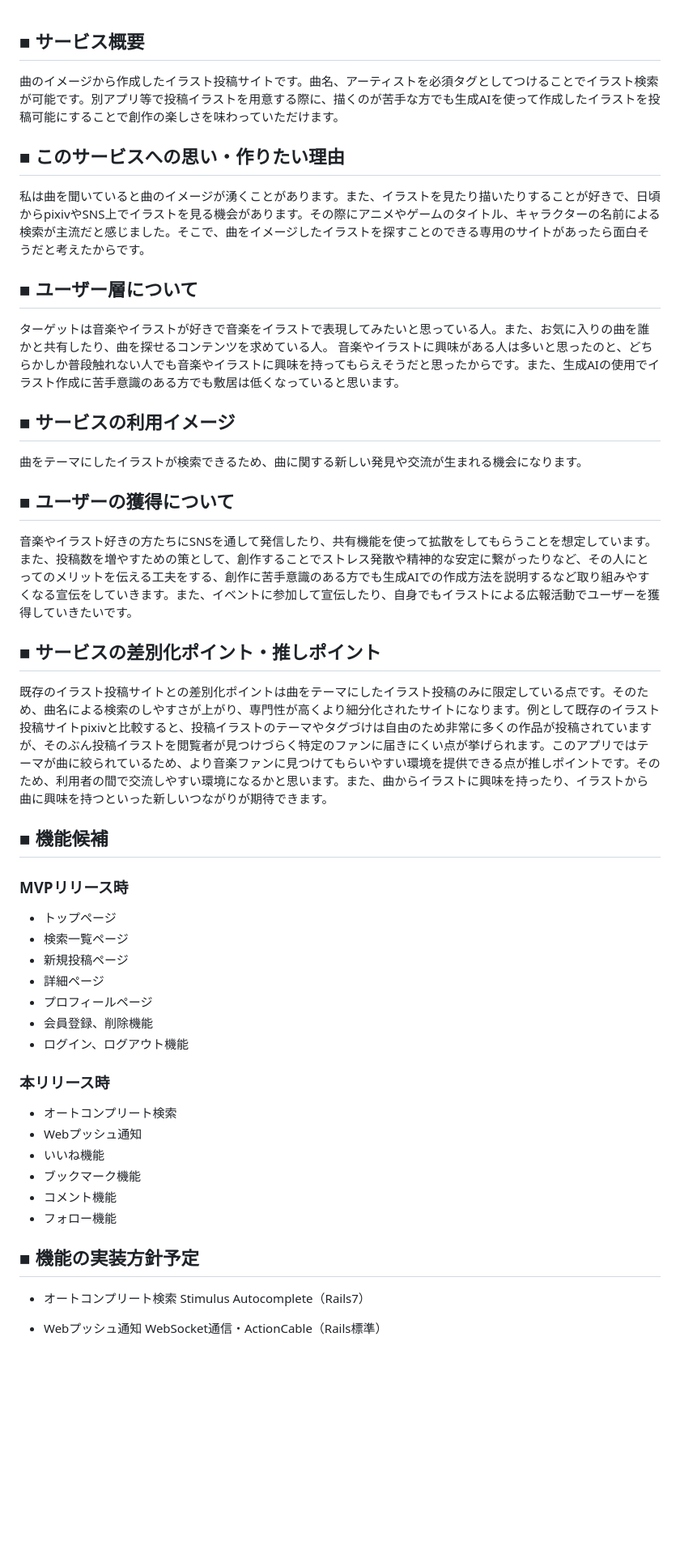
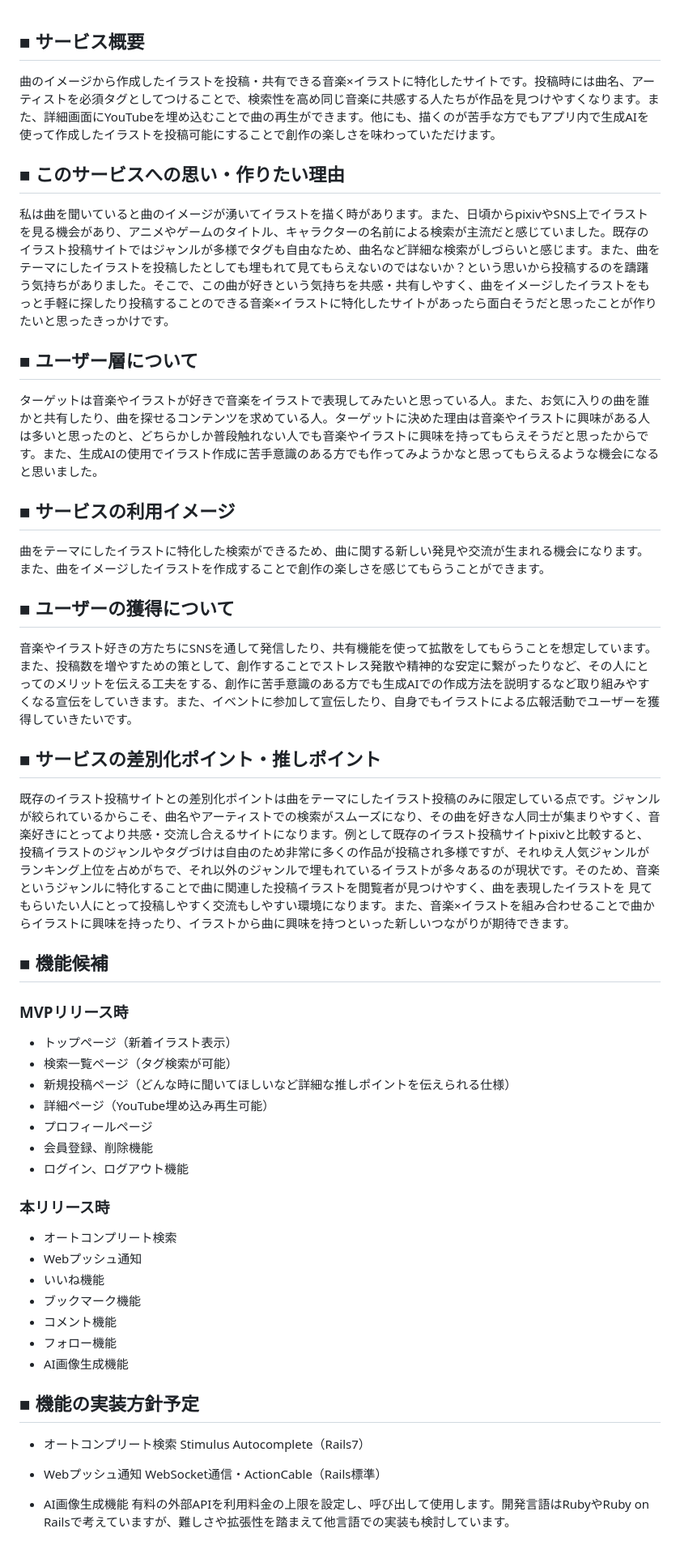
Before and after one commit to aki786-teq/app-production1, a Markdown page: README.md, the part around the change. Shown at 81% size. Drawn GitHub-style; blank space fills up the shorter version.

Commit message:
ブラッシュアップしました

```diff
--- a/README.md
+++ b/README.md
@@ -1,28 +1,28 @@
 ## ■ サービス概要
-曲のイメージから作成したイラスト投稿サイトです。曲名、アーティストを必須タグとしてつけることでイラスト検索が可能です。別アプリ等で投稿イラストを用意する際に、描くのが苦手な方でも生成AIを使って作成したイラストを投稿可能にすることで創作の楽しさを味わっていただけます。
+曲のイメージから作成したイラストを投稿・共有できる音楽×イラストに特化したサイトです。投稿時には曲名、アーティストを必須タグとしてつけることで、検索性を高め同じ音楽に共感する人たちが作品を見つけやすくなります。また、詳細画面にYouTubeを埋め込むことで曲の再生ができます。他にも、描くのが苦手な方でもアプリ内で生成AIを使って作成したイラストを投稿可能にすることで創作の楽しさを味わっていただけます。
 
 ## ■ このサービスへの思い・作りたい理由
-私は曲を聞いていると曲のイメージが湧くことがあります。また、イラストを見たり描いたりすることが好きで、日頃からpixivやSNS上でイラストを見る機会があります。その際にアニメやゲームのタイトル、キャラクターの名前による検索が主流だと感じました。そこで、曲をイメージしたイラストを探すことのできる専用のサイトがあったら面白そうだと考えたからです。
+私は曲を聞いていると曲のイメージが湧いてイラストを描く時があります。また、日頃からpixivやSNS上でイラストを見る機会があり、アニメやゲームのタイトル、キャラクターの名前による検索が主流だと感じていました。既存のイラスト投稿サイトではジャンルが多様でタグも自由なため、曲名など詳細な検索がしづらいと感じます。また、曲をテーマにしたイラストを投稿したとしても埋もれて見てもらえないのではないか？という思いから投稿するのを躊躇う気持ちがありました。そこで、この曲が好きという気持ちを共感・共有しやすく、曲をイメージしたイラストをもっと手軽に探したり投稿することのできる音楽×イラストに特化したサイトがあったら面白そうだと思ったことが作りたいと思ったきっかけです。
 
 ## ■ ユーザー層について
-ターゲットは音楽やイラストが好きで音楽をイラストで表現してみたいと思っている人。また、お気に入りの曲を誰かと共有したり、曲を探せるコンテンツを求めている人。
-音楽やイラストに興味がある人は多いと思ったのと、どちらかしか普段触れない人でも音楽やイラストに興味を持ってもらえそうだと思ったからです。また、生成AIの使用でイラスト作成に苦手意識のある方でも敷居は低くなっていると思います。
+ターゲットは音楽やイラストが好きで音楽をイラストで表現してみたいと思っている人。また、お気に入りの曲を誰かと共有したり、曲を探せるコンテンツを求めている人。ターゲットに決めた理由は音楽やイラストに興味がある人は多いと思ったのと、どちらかしか普段触れない人でも音楽やイラストに興味を持ってもらえそうだと思ったからです。また、生成AIの使用でイラスト作成に苦手意識のある方でも作ってみようかなと思ってもらえるような機会になると思いました。
 
 ## ■ サービスの利用イメージ
-曲をテーマにしたイラストが検索できるため、曲に関する新しい発見や交流が生まれる機会になります。
+曲をテーマにしたイラストに特化した検索ができるため、曲に関する新しい発見や交流が生まれる機会になります。また、曲をイメージしたイラストを作成することで創作の楽しさを感じてもらうことができます。
 
 ## ■ ユーザーの獲得について
 音楽やイラスト好きの方たちにSNSを通して発信したり、共有機能を使って拡散をしてもらうことを想定しています。また、投稿数を増やすための策として、創作することでストレス発散や精神的な安定に繋がったりなど、その人にとってのメリットを伝える工夫をする、創作に苦手意識のある方でも生成AIでの作成方法を説明するなど取り組みやすくなる宣伝をしていきます。また、イベントに参加して宣伝したり、自身でもイラストによる広報活動でユーザーを獲得していきたいです。
 
 ## ■ サービスの差別化ポイント・推しポイント
-既存のイラスト投稿サイトとの差別化ポイントは曲をテーマにしたイラスト投稿のみに限定している点です。そのため、曲名による検索のしやすさが上がり、専門性が高くより細分化されたサイトになります。例として既存のイラスト投稿サイトpixivと比較すると、投稿イラストのテーマやタグづけは自由のため非常に多くの作品が投稿されていますが、そのぶん投稿イラストを閲覧者が見つけづらく特定のファンに届きにくい点が挙げられます。このアプリではテーマが曲に絞られているため、より音楽ファンに見つけてもらいやすい環境を提供できる点が推しポイントです。そのため、利用者の間で交流しやすい環境になるかと思います。また、曲からイラストに興味を持ったり、イラストから曲に興味を持つといった新しいつながりが期待できます。
+既存のイラスト投稿サイトとの差別化ポイントは曲をテーマにしたイラスト投稿のみに限定している点です。ジャンルが絞られているからこそ、曲名やアーティストでの検索がスムーズになり、その曲を好きな人同士が集まりやすく、音楽好きにとってより共感・交流し合えるサイトになります。例として既存のイラスト投稿サイトpixivと比較すると、投稿イラストのジャンルやタグづけは自由のため非常に多くの作品が投稿され多様ですが、それゆえ人気ジャンルがランキング上位を占めがちで、それ以外のジャンルで埋もれているイラストが多々あるのが現状です。そのため、音楽というジャンルに特化することで曲に関連した投稿イラストを閲覧者が見つけやすく、曲を表現したイラストを
+見てもらいたい人にとって投稿しやすく交流もしやすい環境になります。また、音楽×イラストを組み合わせることで曲からイラストに興味を持ったり、イラストから曲に興味を持つといった新しいつながりが期待できます。
 
 ## ■ 機能候補
 ### MVPリリース時
-- トップページ
-- 検索一覧ページ
-- 新規投稿ページ
-- 詳細ページ
+- トップページ（新着イラスト表示）
+- 検索一覧ページ（タグ検索が可能）
+- 新規投稿ページ（どんな時に聞いてほしいなど詳細な推しポイントを伝えられる仕様）
+- 詳細ページ（YouTube埋め込み再生可能）
 - プロフィールページ
 - 会員登録、削除機能
 - ログイン、ログアウト機能
@@ -34,6 +34,7 @@
 - ブックマーク機能
 - コメント機能
 - フォロー機能
+- AI画像生成機能
 
 ## ■ 機能の実装方針予定
 - オートコンプリート検索
@@ -41,3 +42,6 @@ Stimulus Autocomplete（Rails7）
 
 - Webプッシュ通知
 WebSocket通信・ActionCable（Rails標準）
+
+- AI画像生成機能
+有料の外部APIを利用料金の上限を設定し、呼び出して使用します。開発言語はRubyやRuby on Railsで考えていますが、難しさや拡張性を踏まえて他言語での実装も検討しています。
```
